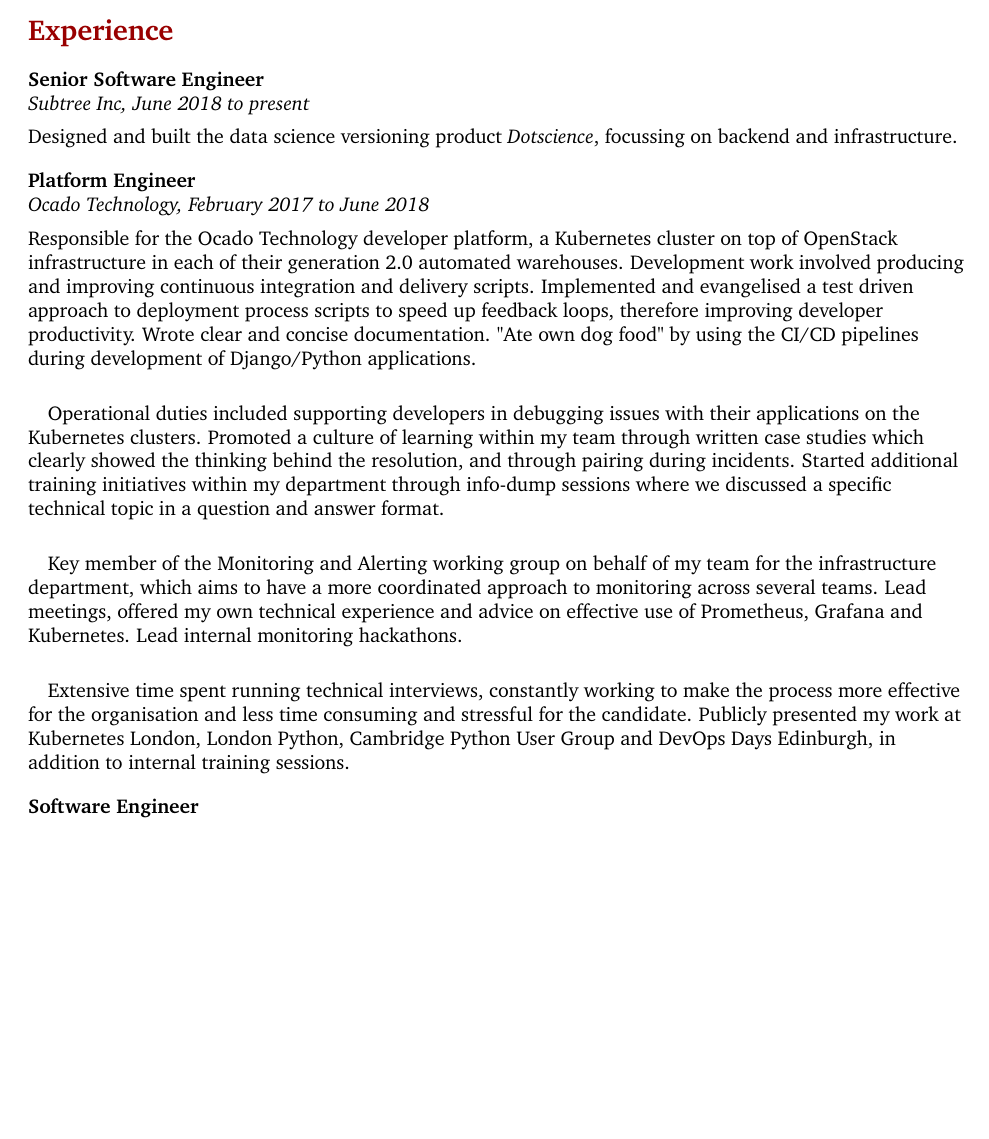
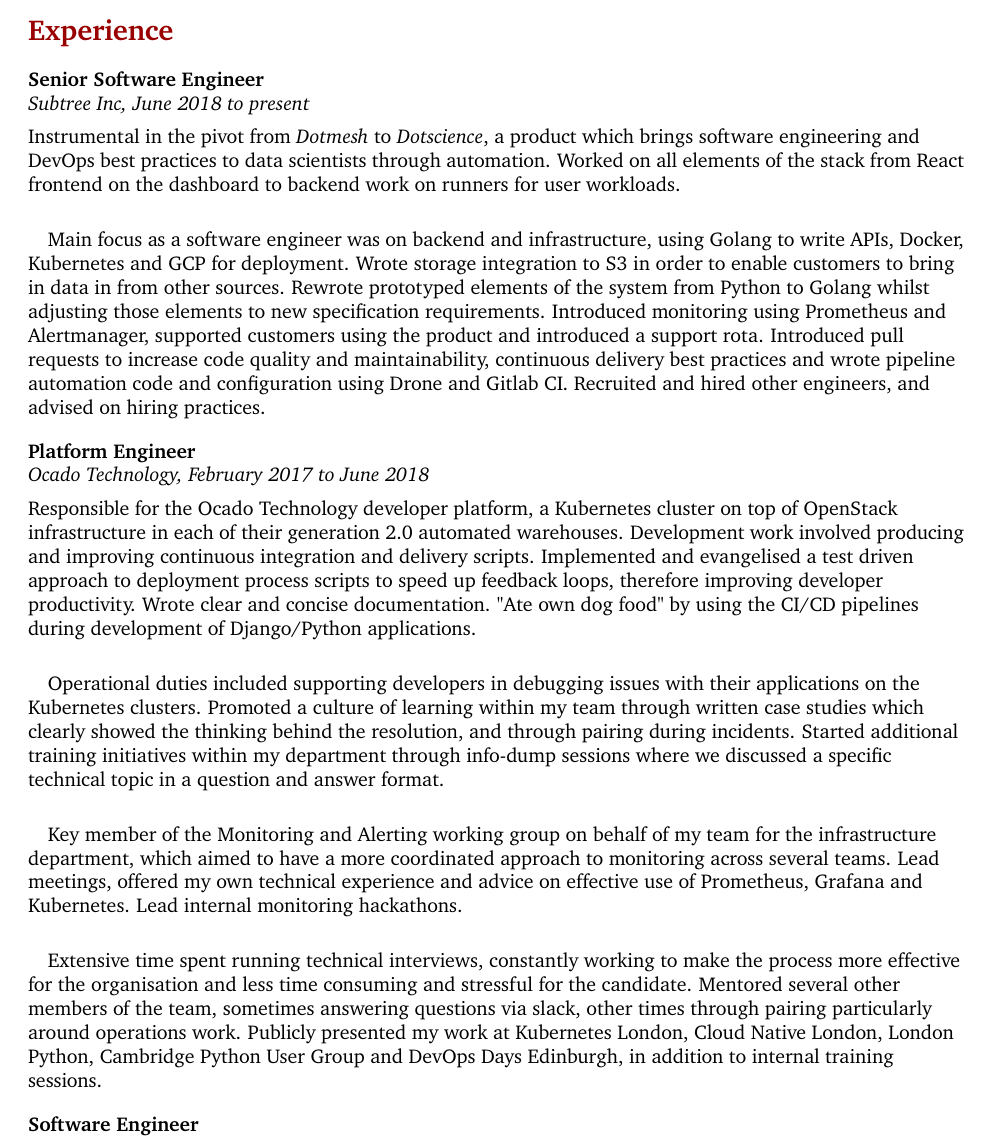
Before and after one commit to Godley/cv, a LaTeX document (Charlotte Godley.tex): part of page 1 of 2 before the commit and part of page 1 of 3 after it, cut so that both start at the same text, the shorter picture padded with empty space. Compiled offline with pdfLaTeX.

Commit message:
first pass 1

```diff
--- a/Charlotte Godley.tex
+++ b/Charlotte Godley.tex
@@ -35,7 +35,9 @@
 \section*{Experience}
 \textbf{Senior Software Engineer}\\
 \textit{Subtree Inc, June 2018 to present}\\[5pt]
-Designed and built the data science versioning product \textit{Dotscience}, focussing on backend and infrastructure.\\[10pt]
+Instrumental in the pivot from \textit{Dotmesh} to \textit{Dotscience}, a product which brings software engineering and DevOps best practices to data scientists through automation. Worked on all elements of the stack from React frontend on the dashboard to backend work on runners for user workloads.
+
+\paragraph{}Main focus as a software engineer was on backend and infrastructure, using Golang to write APIs, Docker, Kubernetes and GCP for deployment. Wrote storage integration to S3 in order to enable customers to bring in data in from other sources. Rewrote prototyped elements of the system from Python to Golang whilst adjusting those elements to new specification requirements. Introduced monitoring using Prometheus and Alertmanager, supported customers using the product and introduced a support rota. Introduced pull requests to increase code quality and maintainability, continuous delivery best practices and wrote pipeline automation code and configuration using Drone and Gitlab CI. Recruited and hired other engineers, and advised on hiring practices.\\[10pt]
 
 \textbf{Platform Engineer}\\
 \textit{Ocado Technology, February 2017 to June 2018}\\[5pt]
@@ -43,9 +45,9 @@
 
 \paragraph{}Operational duties included supporting developers in debugging issues with their applications on the Kubernetes clusters. Promoted a culture of learning within my team through written case studies which clearly showed the thinking behind the resolution, and through pairing during incidents. Started additional training initiatives within my department through info-dump sessions where we discussed a specific technical topic in a question and answer format.
 
-\paragraph{}Key member of the Monitoring and Alerting working group on behalf of my team for the infrastructure department, which aims to have a more coordinated approach to monitoring across several teams. Lead meetings, offered my own technical experience and advice on effective use of Prometheus, Grafana and Kubernetes. Lead internal monitoring hackathons.
+\paragraph{}Key member of the Monitoring and Alerting working group on behalf of my team for the infrastructure department, which aimed to have a more coordinated approach to monitoring across several teams. Lead meetings, offered my own technical experience and advice on effective use of Prometheus, Grafana and Kubernetes. Lead internal monitoring hackathons.
 
-\paragraph{}Extensive time spent running technical interviews, constantly working to make the process more effective for the organisation and less time consuming and stressful for the candidate. Publicly presented my work at Kubernetes London, London Python, Cambridge Python User Group and DevOps Days Edinburgh, in addition to internal training sessions.\\[10pt]
+\paragraph{}Extensive time spent running technical interviews, constantly working to make the process more effective for the organisation and less time consuming and stressful for the candidate. Mentored several other members of the team, sometimes answering questions via slack, other times through pairing particularly around operations work. Publicly presented my work at Kubernetes London, Cloud Native London, London Python, Cambridge Python User Group and DevOps Days Edinburgh, in addition to internal training sessions.\\[10pt]
 
 \textbf{Software Engineer}\\
 \textit{Cambridge Consultants, September 2015 to February 2017}\\[5pt]
```
Also changed, not shown: Charlotte Godley.pdf.
